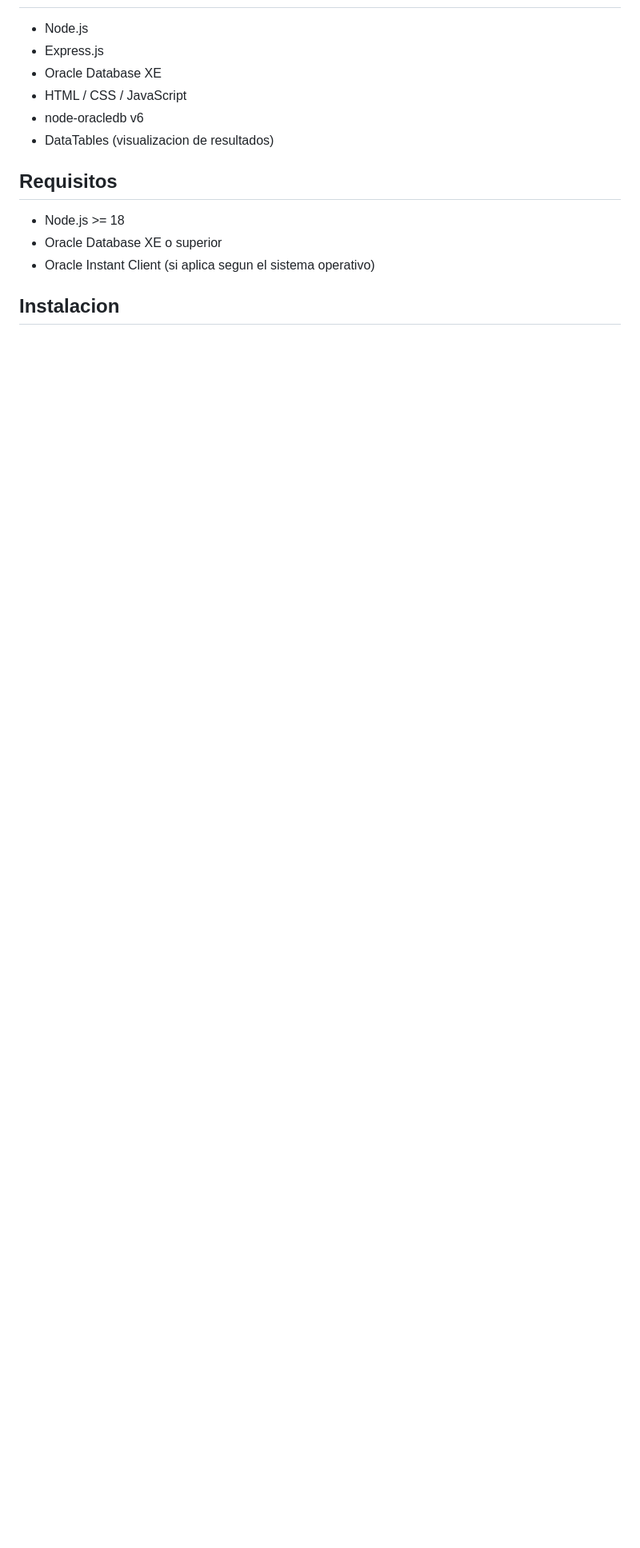
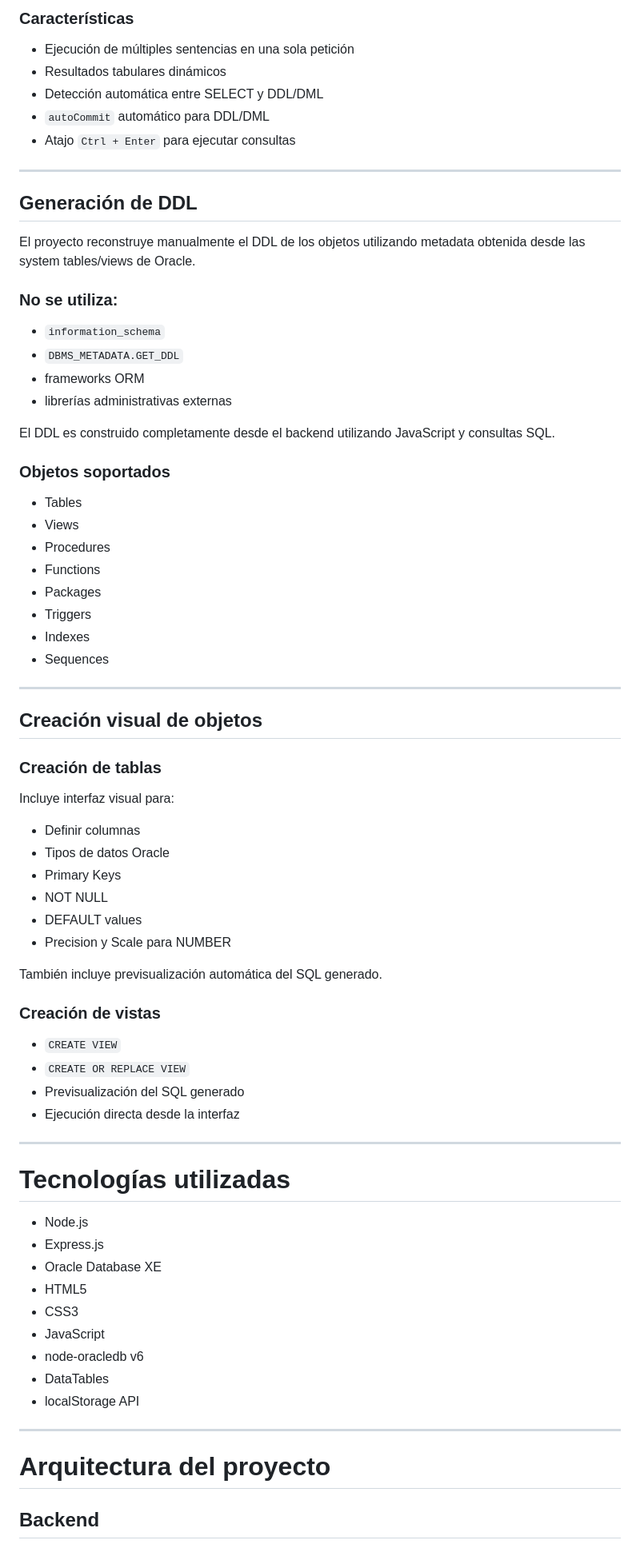
Before and after one commit to Omy89/Oracle-Database-Manager, a Markdown page: README.md, the part around one of its changes. Shown at 80% size. Rendered like a GitHub page; blank space fills up the shorter version.

```diff
--- a/README.md
+++ b/README.md
@@ -32,16 +67,78 @@ Desarrollado para la clase de Teoria de Base de Datos II.
+### Características
+
+- Ejecución de múltiples sentencias en una sola petición
+- Resultados tabulares dinámicos
+- Detección automática entre SELECT y DDL/DML
+- `autoCommit` automático para DDL/DML
+- Atajo `Ctrl + Enter` para ejecutar consultas
+
+---
+
+## Generación de DDL
+
+El proyecto reconstruye manualmente el DDL de los objetos utilizando metadata obtenida desde las system tables/views de Oracle.
+
+### No se utiliza:
+
+- `information_schema`
+- `DBMS_METADATA.GET_DDL`
+- frameworks ORM
+- librerías administrativas externas
+
+El DDL es construido completamente desde el backend utilizando JavaScript y consultas SQL.
+
+### Objetos soportados
+
+- Tables
+- Views
+- Procedures
+- Functions
+- Packages
+- Triggers
+- Indexes
+- Sequences
+
+---
+
+## Creación visual de objetos
+
+### Creación de tablas
+
+Incluye interfaz visual para:
+
+- Definir columnas
+- Tipos de datos Oracle
+- Primary Keys
+- NOT NULL
+- DEFAULT values
+- Precision y Scale para NUMBER
+
+También incluye previsualización automática del SQL generado.
+
+### Creación de vistas
+
+- `CREATE VIEW`
+- `CREATE OR REPLACE VIEW`
+- Previsualización del SQL generado
+- Ejecución directa desde la interfaz
+
+---
+
+# Tecnologías utilizadas
 
 - Node.js
 - Express.js
 - Oracle Database XE
-- HTML / CSS / JavaScript
+- HTML5
+- CSS3
+- JavaScript
 - node-oracledb v6
-- DataTables (visualizacion de resultados)
+- DataTables
+- localStorage API
 
-## Requisitos
+---
 
-- Node.js >= 18
-- Oracle Database XE o superior
-- Oracle Instant Client (si aplica segun el sistema operativo)
+# Arquitectura del proyecto
 
-## Instalacion
+## Backend
 
```
Also changed, not shown: other parts of README.md (+319 -80 lines).
